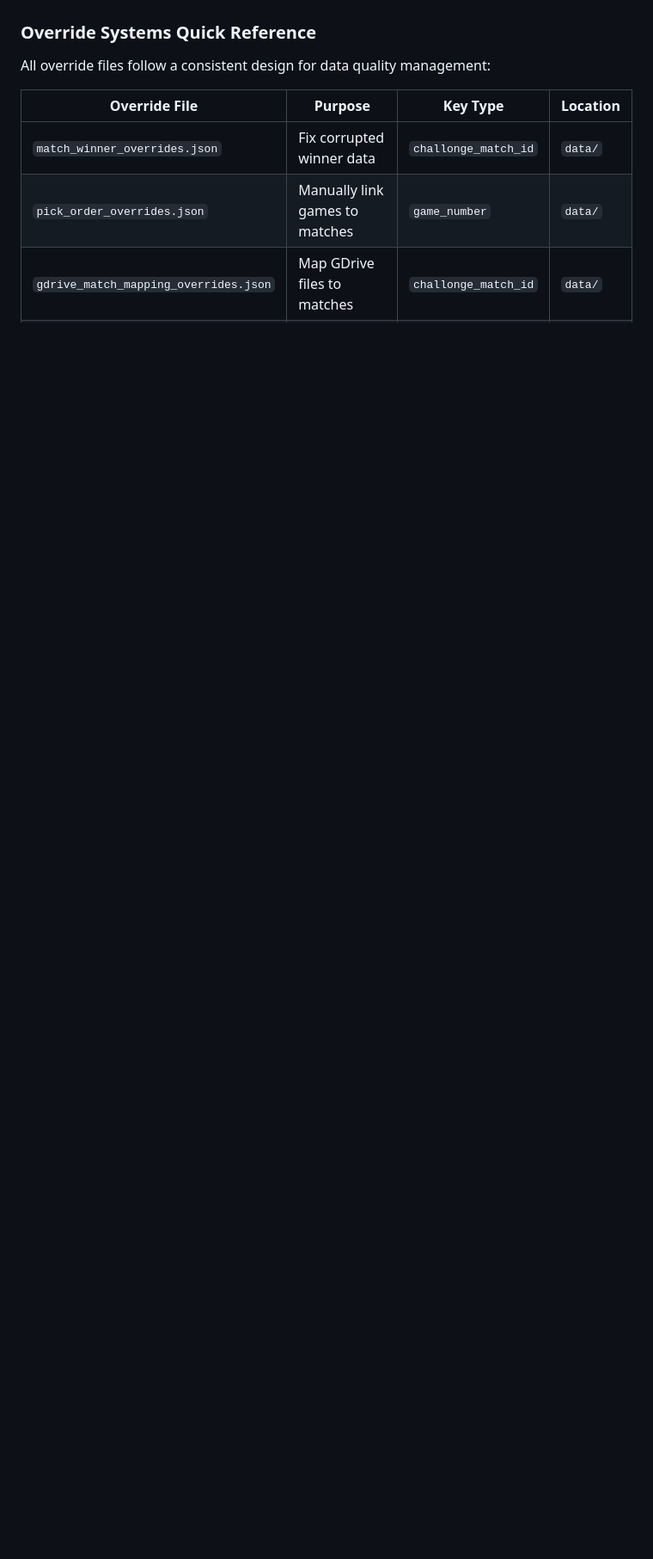
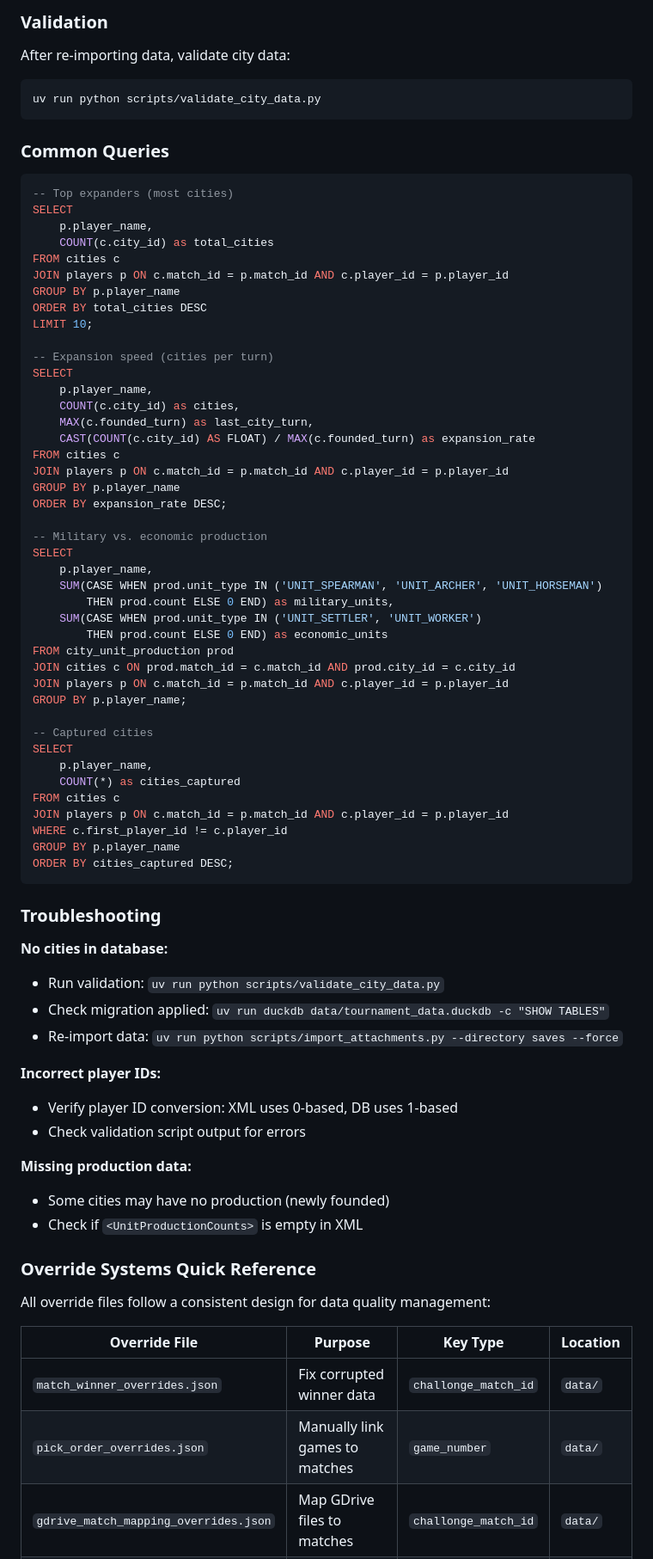
Before and after one commit to becked/prospector, a Markdown page: CLAUDE.md, the part around one of its changes. Shown at 86% size. Rendered like a GitHub page; blank space fills up the shorter version.

Commit message:
docs: Add city data analysis documentation

````diff
--- a/CLAUDE.md
+++ b/CLAUDE.md
@@ -221,3 +268,71 @@ FROM player_yield_history yh
+### Validation
+
+After re-importing data, validate city data:
+```bash
+uv run python scripts/validate_city_data.py
+```
+
+### Common Queries
+
+```sql
+-- Top expanders (most cities)
+SELECT
+    p.player_name,
+    COUNT(c.city_id) as total_cities
+FROM cities c
+JOIN players p ON c.match_id = p.match_id AND c.player_id = p.player_id
+GROUP BY p.player_name
+ORDER BY total_cities DESC
+LIMIT 10;
+
+-- Expansion speed (cities per turn)
+SELECT
+    p.player_name,
+    COUNT(c.city_id) as cities,
+    MAX(c.founded_turn) as last_city_turn,
+    CAST(COUNT(c.city_id) AS FLOAT) / MAX(c.founded_turn) as expansion_rate
+FROM cities c
+JOIN players p ON c.match_id = p.match_id AND c.player_id = p.player_id
+GROUP BY p.player_name
+ORDER BY expansion_rate DESC;
+
+-- Military vs. economic production
+SELECT
+    p.player_name,
+    SUM(CASE WHEN prod.unit_type IN ('UNIT_SPEARMAN', 'UNIT_ARCHER', 'UNIT_HORSEMAN')
+        THEN prod.count ELSE 0 END) as military_units,
+    SUM(CASE WHEN prod.unit_type IN ('UNIT_SETTLER', 'UNIT_WORKER')
+        THEN prod.count ELSE 0 END) as economic_units
+FROM city_unit_production prod
+JOIN cities c ON prod.match_id = c.match_id AND prod.city_id = c.city_id
+JOIN players p ON c.match_id = p.match_id AND c.player_id = p.player_id
+GROUP BY p.player_name;
+
+-- Captured cities
+SELECT
+    p.player_name,
+    COUNT(*) as cities_captured
+FROM cities c
+JOIN players p ON c.match_id = p.match_id AND c.player_id = p.player_id
+WHERE c.first_player_id != c.player_id
+GROUP BY p.player_name
+ORDER BY cities_captured DESC;
+```
+
+### Troubleshooting
+
+**No cities in database:**
+- Run validation: `uv run python scripts/validate_city_data.py`
+- Check migration applied: `uv run duckdb data/tournament_data.duckdb -c "SHOW TABLES"`
+- Re-import data: `uv run python scripts/import_attachments.py --directory saves --force`
+
+**Incorrect player IDs:**
+- Verify player ID conversion: XML uses 0-based, DB uses 1-based
+- Check validation script output for errors
+
+**Missing production data:**
+- Some cities may have no production (newly founded)
+- Check if `<UnitProductionCounts>` is empty in XML
 
 ### Override Systems Quick Reference
 
````
Also changed, not shown: other parts of CLAUDE.md (+47 -0 lines).
